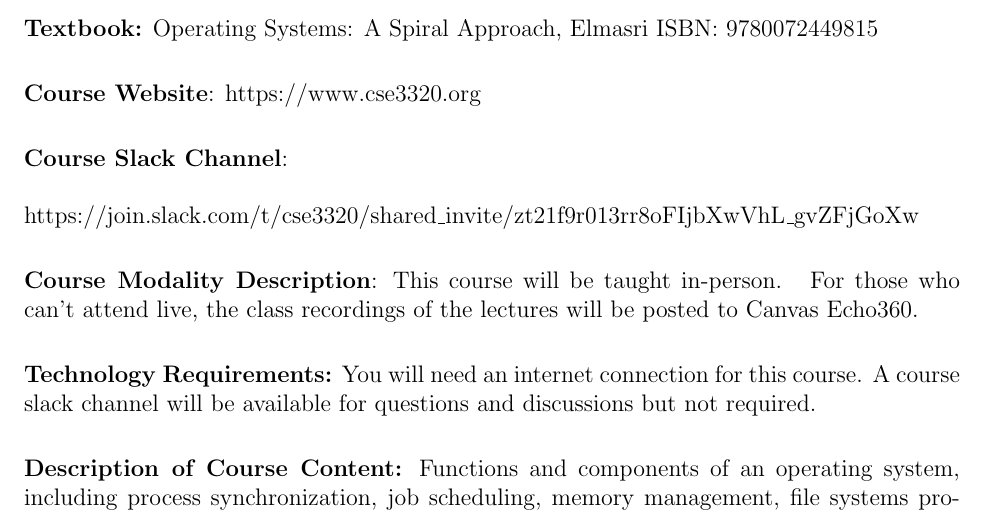
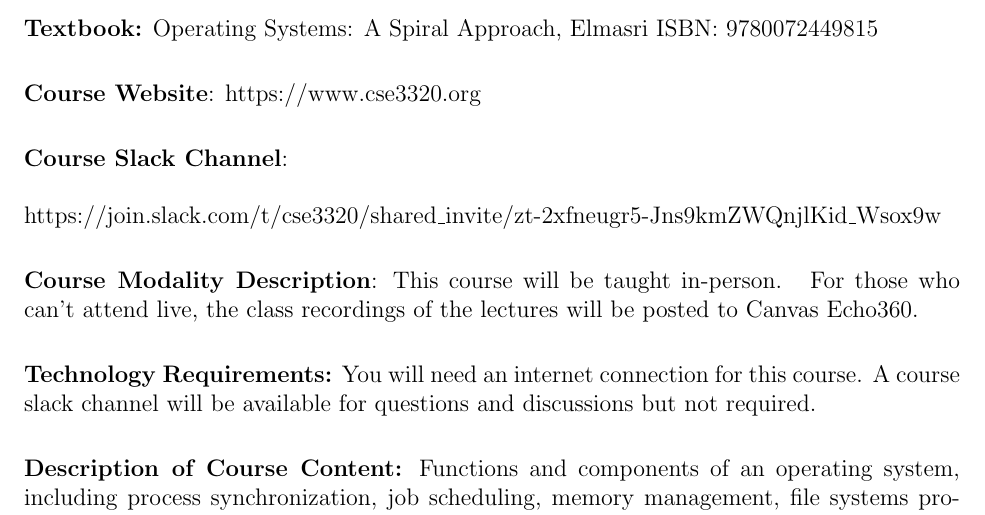
Before and after one commit to CSE3320-Spring-2025/Course-Syllabus, a LaTeX document (source/001/Section_001_Spring_2025.tex): part of page 1 of 10, cut so that both start at the same text. Compiled offline with pdfLaTeX.

Commit message:
Update slack invite

```diff
--- a/source/001/Section_001_Spring_2025.tex
+++ b/source/001/Section_001_Spring_2025.tex
@@ -53,7 +53,7 @@
 \noindent\textbf{Course Website}: https://www.cse3320.org
 \vskip.25in
 \noindent\textbf{Course Slack Channel}:\\\\
-https://join.slack.com/t/cse3320/shared\_invite/zt\-21f9r013r\-r8oFIjbXwVhL\_gvZFjGoXw
+https://join.slack.com/t/cse3320/shared\_invite/zt-2xfneugr5-Jns9kmZWQnjlKid\_Wsox9w
 
 \vskip.25in
 \noindent\textbf{Course Modality Description}:
```
Also changed, not shown: source/003/Section_003_Spring_2025.tex (+1 -1 lines).
